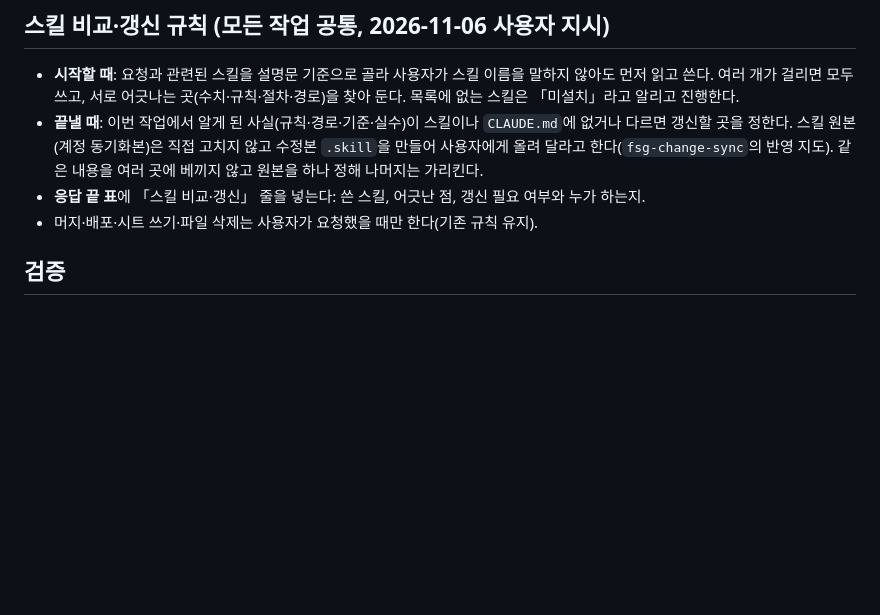
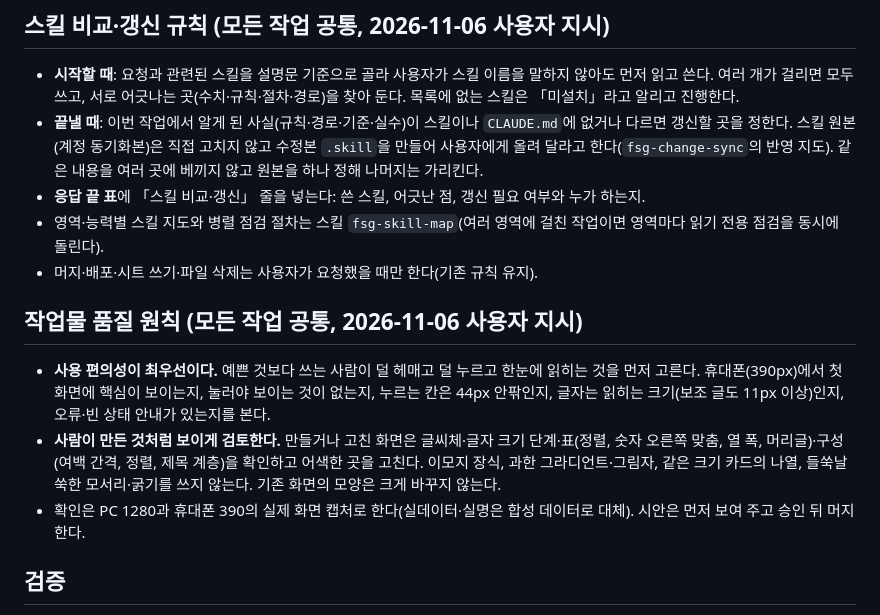
Before and after one commit to balhm12/Sysmex-schedule, a Markdown page: CLAUDE.md, the part around the change. GitHub-like rendering; blank space fills up the shorter version.

Commit message:
CLAUDE.md: 작업물 품질 원칙(사용 편의성 최우선·사람이 만든 것처럼 검토)·스킬 지도 안내
Co-Authored-By: Claude Sonnet 5.5 <noreply@anthropic.com>
Claude-Session: https://claude.ai/code/session_014gKR8Z5gQi3Gv9maXD2GTV

```diff
--- a/CLAUDE.md
+++ b/CLAUDE.md
@@ -29,7 +29,13 @@
 - **시작할 때**: 요청과 관련된 스킬을 설명문 기준으로 골라 사용자가 스킬 이름을 말하지 않아도 먼저 읽고 쓴다. 여러 개가 걸리면 모두 쓰고, 서로 어긋나는 곳(수치·규칙·절차·경로)을 찾아 둔다. 목록에 없는 스킬은 「미설치」라고 알리고 진행한다.
 - **끝낼 때**: 이번 작업에서 알게 된 사실(규칙·경로·기준·실수)이 스킬이나 `CLAUDE.md`에 없거나 다르면 갱신할 곳을 정한다. 스킬 원본(계정 동기화본)은 직접 고치지 않고 수정본 `.skill`을 만들어 사용자에게 올려 달라고 한다(`fsg-change-sync`의 반영 지도). 같은 내용을 여러 곳에 베끼지 않고 원본을 하나 정해 나머지는 가리킨다.
 - **응답 끝 표**에 「스킬 비교·갱신」 줄을 넣는다: 쓴 스킬, 어긋난 점, 갱신 필요 여부와 누가 하는지.
+- 영역·능력별 스킬 지도와 병렬 점검 절차는 스킬 `fsg-skill-map`(여러 영역에 걸친 작업이면 영역마다 읽기 전용 점검을 동시에 돌린다).
 - 머지·배포·시트 쓰기·파일 삭제는 사용자가 요청했을 때만 한다(기존 규칙 유지).
+
+## 작업물 품질 원칙 (모든 작업 공통, 2026-11-06 사용자 지시)
+- **사용 편의성이 최우선이다.** 예쁜 것보다 쓰는 사람이 덜 헤매고 덜 누르고 한눈에 읽히는 것을 먼저 고른다. 휴대폰(390px)에서 첫 화면에 핵심이 보이는지, 눌러야 보이는 것이 없는지, 누르는 칸은 44px 안팎인지, 글자는 읽히는 크기(보조 글도 11px 이상)인지, 오류·빈 상태 안내가 있는지를 본다.
+- **사람이 만든 것처럼 보이게 검토한다.** 만들거나 고친 화면은 글씨체·글자 크기 단계·표(정렬, 숫자 오른쪽 맞춤, 열 폭, 머리글)·구성(여백 간격, 정렬, 제목 계층)을 확인하고 어색한 곳을 고친다. 이모지 장식, 과한 그라디언트·그림자, 같은 크기 카드의 나열, 들쑥날쑥한 모서리·굵기를 쓰지 않는다. 기존 화면의 모양은 크게 바꾸지 않는다.
+- 확인은 PC 1280과 휴대폰 390의 실제 화면 캡처로 한다(실데이터·실명은 합성 데이터로 대체). 시안은 먼저 보여 주고 승인 뒤 머지한다.
 
 ## 검증
 - 테스트: `npm install` 후 `npm test` (`tests/*.js`, jsdom). `index.html`·`work-schedule.html`을 고치면 푸시 때 `.github/workflows/validate.yml`이 같은 테스트를 돌린다.
```
